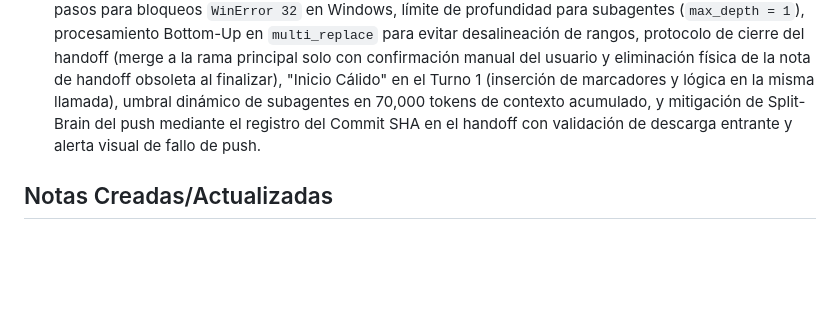
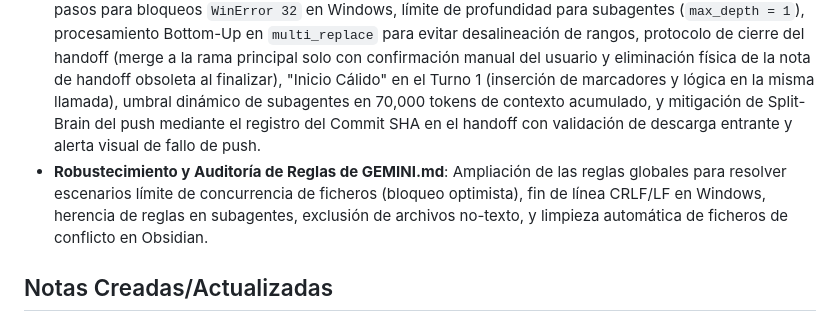
Before and after one commit to stoica25-byte/second-brain, a Markdown page: vault/journal/Sesion Desarrollo Second Brain 2026-06-10.md, the part around the change. Drawn GitHub-style; blank space fills up the shorter version.

Commit message:
docs: registrar robustecimiento de reglas GEMINI.md en diario

```diff
--- a/vault/journal/Sesion Desarrollo Second Brain 2026-06-10.md
+++ b/vault/journal/Sesion Desarrollo Second Brain 2026-06-10.md
@@ -29,6 +29,7 @@ Resolución de desconexiones periódicas e inactividad en el stream del debate d
 - **Depreciación y Remoción del Widget de Debate (SCoA)**: A petición del usuario, se eliminó por completo la integración y funcionalidad de debates de SCoA en el Dashboard de Control Remoto (debido a que los debates se ejecutan correctamente de forma nativa en la UI de Second Brain). Se limpiaron el widget HTML (`widget-debate`), los scripts de streaming (`startScoaDebate`), el endpoint del proxy de debate en FastAPI, y se implementó una migración automática en `load_db()` para eliminar de forma segura el widget de los archivos `db_dashboard.json` persistidos de los usuarios.
 - **Remoción de Telemetría Simulada en Antigravity Monitor**: Eliminación de las barras visuales y del intervalo de simulación de CPU y RAM (`simulateAgentTelemetry`) en `app.js` e `index.html` del widget de Antigravity, conservando únicamente las métricas de red y conectividad reales (Estado IDE, Versión, Proyecto Activo y CSRF Token).
 - **Optimización de Contexto de Antigravity (Modo Stateless y Marcadores Semánticos)**: Se actualizó el archivo de instrucciones globales `GEMINI.md` implementando el protocolo de tokens efímeros para proyectos medianos y grandes. Se incorporó el sistema de marcadores semánticos en código (`// @section` / `// @end`) compatible con formateadores, con mapas de proyecto y de handoff aislados en el directorio oculto `.agent/` del Vault (evitando saturar el indexador de FastAPI y contaminar el grafo D3.js). Se integró el soporte de variables de entorno no rastreadas (`.env.example`), aborto inmediato ante conflictos de Git (`Merge Conflicts`) en el Turno 1, validación pre-push mediante linter local, reintento de 5 pasos para bloqueos `WinError 32` en Windows, límite de profundidad para subagentes (`max_depth = 1`), procesamiento Bottom-Up en `multi_replace` para evitar desalineación de rangos, protocolo de cierre del handoff (merge a la rama principal solo con confirmación manual del usuario y eliminación física de la nota de handoff obsoleta al finalizar), "Inicio Cálido" en el Turno 1 (inserción de marcadores y lógica en la misma llamada), umbral dinámico de subagentes en 70,000 tokens de contexto acumulado, y mitigación de Split-Brain del push mediante el registro del Commit SHA en el handoff con validación de descarga entrante y alerta visual de fallo de push.
+- **Robustecimiento y Auditoría de Reglas de GEMINI.md**: Ampliación de las reglas globales para resolver escenarios límite de concurrencia de ficheros (bloqueo optimista), fin de línea CRLF/LF en Windows, herencia de reglas en subagentes, exclusión de archivos no-texto, y limpieza automática de ficheros de conflicto en Obsidian.
 
 ## Notas Creadas/Actualizadas
 - [[Antigravity OS - Futuras Ideas y Arquitectura]] (Borrador de ideas)
```
